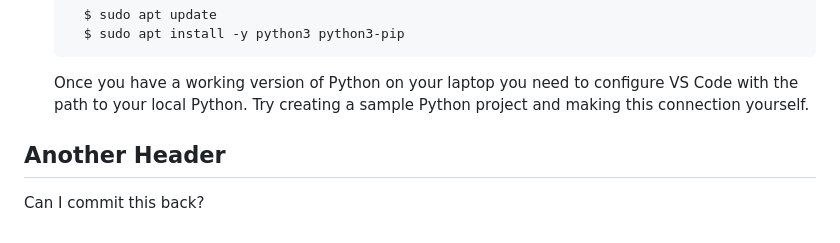
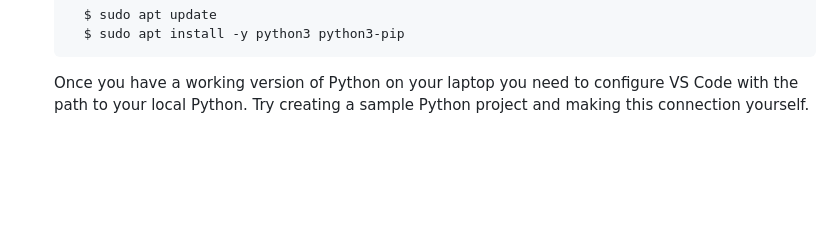
Before and after one commit to UVADS/DS2022, a Markdown page: SETUP.md, the part around the change. Rendered like a GitHub page; blank space fills up the shorter version.

Commit message:
Revert that

```diff
--- a/SETUP.md
+++ b/SETUP.md
@@ -37,8 +37,3 @@ Complete the following steps before the first class.
         $ sudo apt install -y python3 python3-pip
 
     Once you have a working version of Python on your laptop you need to configure VS Code with the path to your local Python. Try creating a sample Python project and making this connection yourself.
-
-
-## Another Header
-
-Can I commit this back?
```
